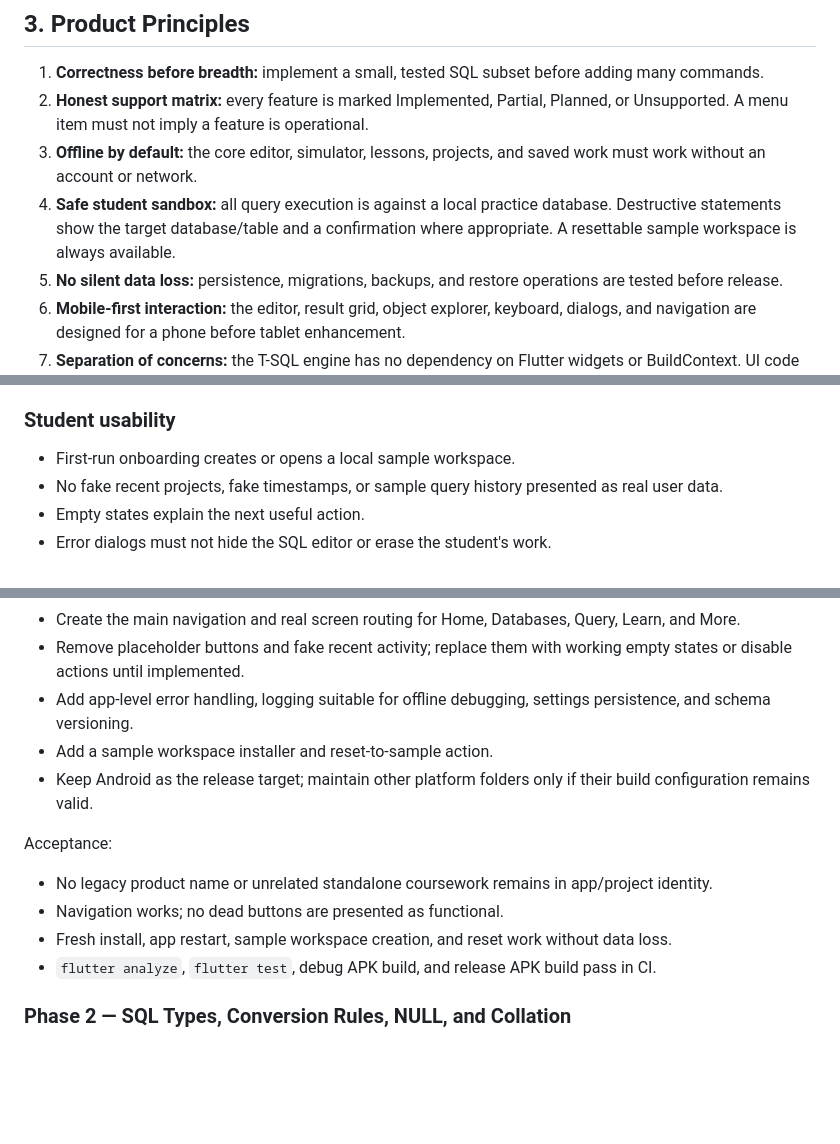
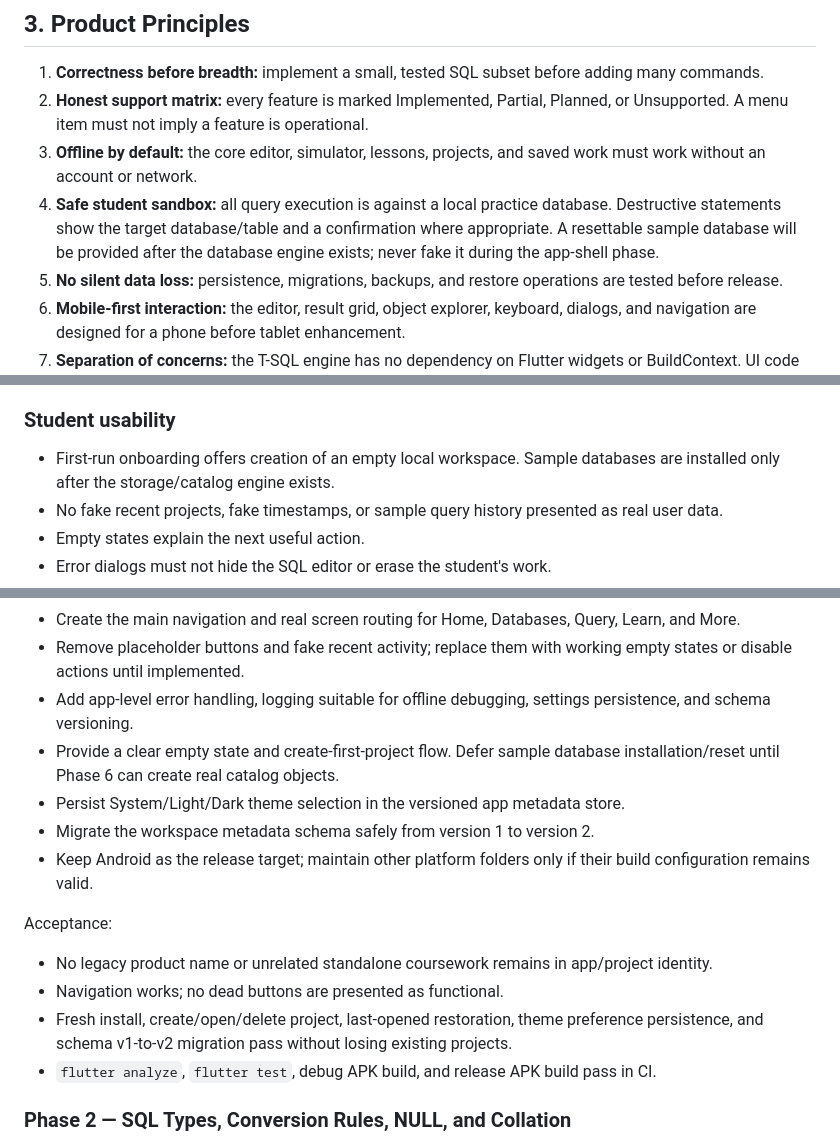
Before and after one commit to mbkh87vchcjm-bit/University, a Markdown page: docs/roadmap.md, 3 parts joined by grey strips. GitHub-like rendering; blank space fills up the shorter version.

Commit message:
docs(phase-1): align acceptance gates with real workspace and settings implementation

```diff
--- a/docs/roadmap.md
+++ b/docs/roadmap.md
@@ -46,7 +46,7 @@ Examples of version gating: native JSON functions and Query Store belong to SQL
 1. **Correctness before breadth:** implement a small, tested SQL subset before adding many commands.
 2. **Honest support matrix:** every feature is marked Implemented, Partial, Planned, or Unsupported. A menu item must not imply a feature is operational.
 3. **Offline by default:** the core editor, simulator, lessons, projects, and saved work must work without an account or network.
-4. **Safe student sandbox:** all query execution is against a local practice database. Destructive statements show the target database/table and a confirmation where appropriate. A resettable sample workspace is always available.
+4. **Safe student sandbox:** all query execution is against a local practice database. Destructive statements show the target database/table and a confirmation where appropriate. A resettable sample database will be provided after the database engine exists; never fake it during the app-shell phase.
 5. **No silent data loss:** persistence, migrations, backups, and restore operations are tested before release.
 6. **Mobile-first interaction:** the editor, result grid, object explorer, keyboard, dialogs, and navigation are designed for a phone before tablet enhancement.
 7. **Separation of concerns:** the T-SQL engine has no dependency on Flutter widgets or BuildContext. UI code must not parse SQL or mutate database rows directly.
@@ -117,7 +117,7 @@ Use a tree structure that grows with implemented features:
 
 ### Student usability
 
-- First-run onboarding creates or opens a local sample workspace.
+- First-run onboarding offers creation of an empty local workspace. Sample databases are installed only after the storage/catalog engine exists.
 - No fake recent projects, fake timestamps, or sample query history presented as real user data.
 - Empty states explain the next useful action.
 - Error dialogs must not hide the SQL editor or erase the student's work.
@@ -138,13 +138,15 @@ Work:
 - Create the main navigation and real screen routing for Home, Databases, Query, Learn, and More.
 - Remove placeholder buttons and fake recent activity; replace them with working empty states or disable actions until implemented.
 - Add app-level error handling, logging suitable for offline debugging, settings persistence, and schema versioning.
-- Add a sample workspace installer and reset-to-sample action.
+- Provide a clear empty state and create-first-project flow. Defer sample database installation/reset until Phase 6 can create real catalog objects.
+- Persist System/Light/Dark theme selection in the versioned app metadata store.
+- Migrate the workspace metadata schema safely from version 1 to version 2.
 - Keep Android as the release target; maintain other platform folders only if their build configuration remains valid.
 
 Acceptance:
 - No legacy product name or unrelated standalone coursework remains in app/project identity.
 - Navigation works; no dead buttons are presented as functional.
-- Fresh install, app restart, sample workspace creation, and reset work without data loss.
+- Fresh install, create/open/delete project, last-opened restoration, theme preference persistence, and schema v1-to-v2 migration pass without losing existing projects.
 - `flutter analyze`, `flutter test`, debug APK build, and release APK build pass in CI.
 
 ### Phase 2 — SQL Types, Conversion Rules, NULL, and Collation
```
